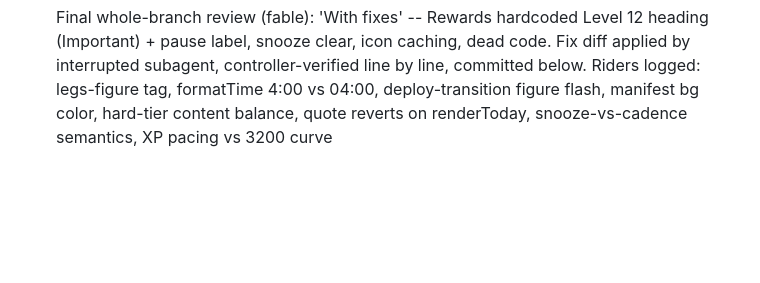
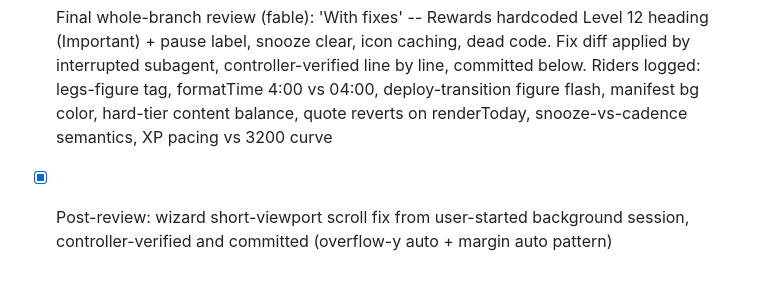
Before and after one commit to OxyMike/WFH-Movement, a Markdown page: .superpowers/sdd/progress.md, the part around the change. Rendered like a GitHub page; blank space fills up the shorter version.

Commit message:
chore: ledger update

```diff
--- a/.superpowers/sdd/progress.md
+++ b/.superpowers/sdd/progress.md
@@ -58,3 +58,4 @@ Plan: docs/superpowers/plans/2026-06-30-wfh-movement.md
 - [x] Task 11: voice pass (commits 1bac9a3..d65e963, review approved; em-dash and banned-string scans independently clean. Minor taste notes logged: 'Show up, level up' slogan-y; quote 2 guilt-nudge; library 'feel better' promise-y)
 - [x] Task 12: verification + cleanup (commits d65e963..1aeb33e; 65/65 tests; desktop/phone/migration walkthroughs pass; BLOCKER found+fixed: wizard overlay nested in hidden app-shell, structural fix 1aeb33e, organic first-run path verified end to end. NOTE: user started the redundant spawned-task session for this already-fixed bug)
 - [x] Final whole-branch review (fable): 'With fixes' -- Rewards hardcoded Level 12 heading (Important) + pause label, snooze clear, icon caching, dead code. Fix diff applied by interrupted subagent, controller-verified line by line, committed below. Riders logged: legs-figure tag, formatTime 4:00 vs 04:00, deploy-transition figure flash, manifest bg color, hard-tier content balance, quote reverts on renderToday, snooze-vs-cadence semantics, XP pacing vs 3200 curve
+- [x] Post-review: wizard short-viewport scroll fix from user-started background session, controller-verified and committed (overflow-y auto + margin auto pattern)
```
